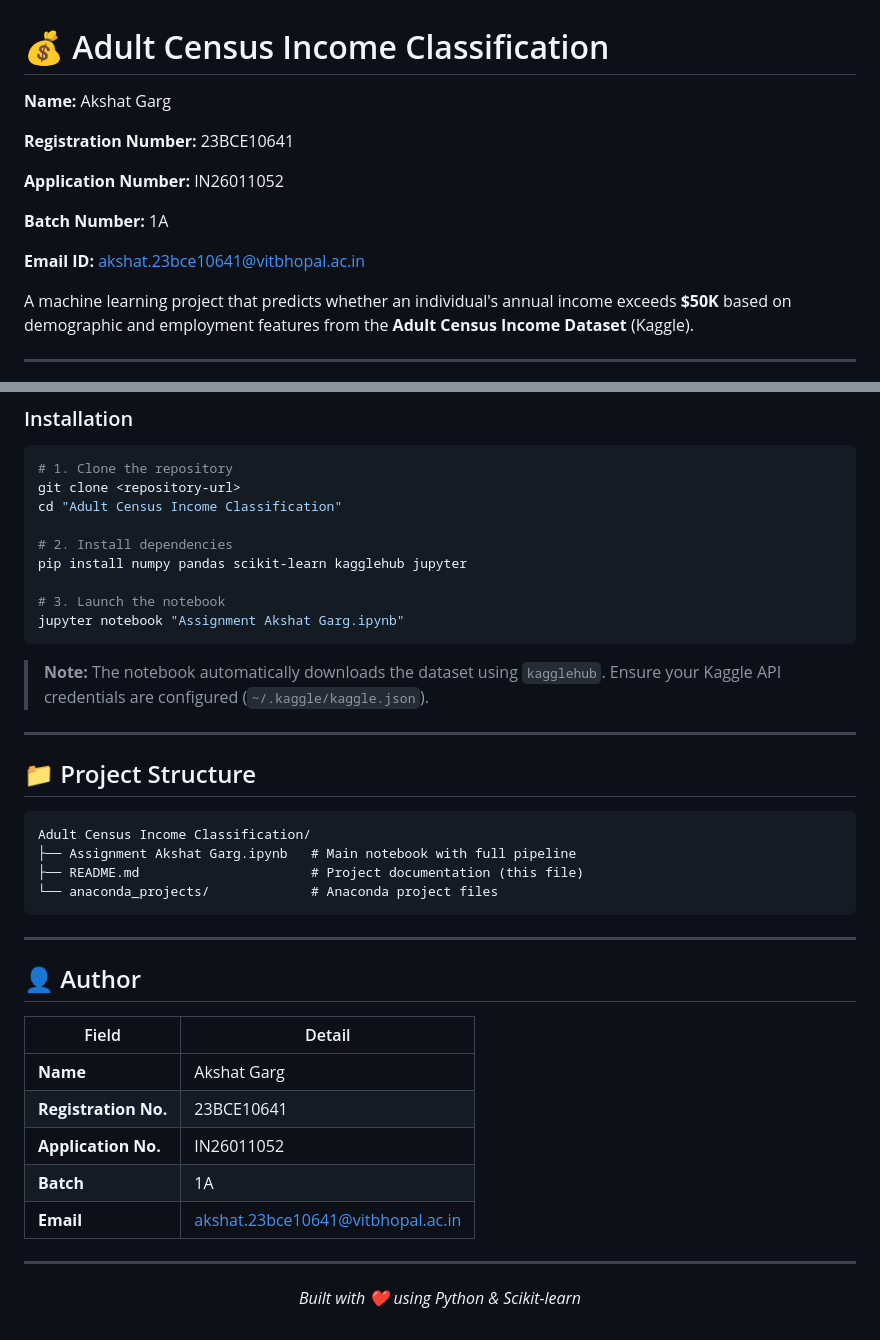
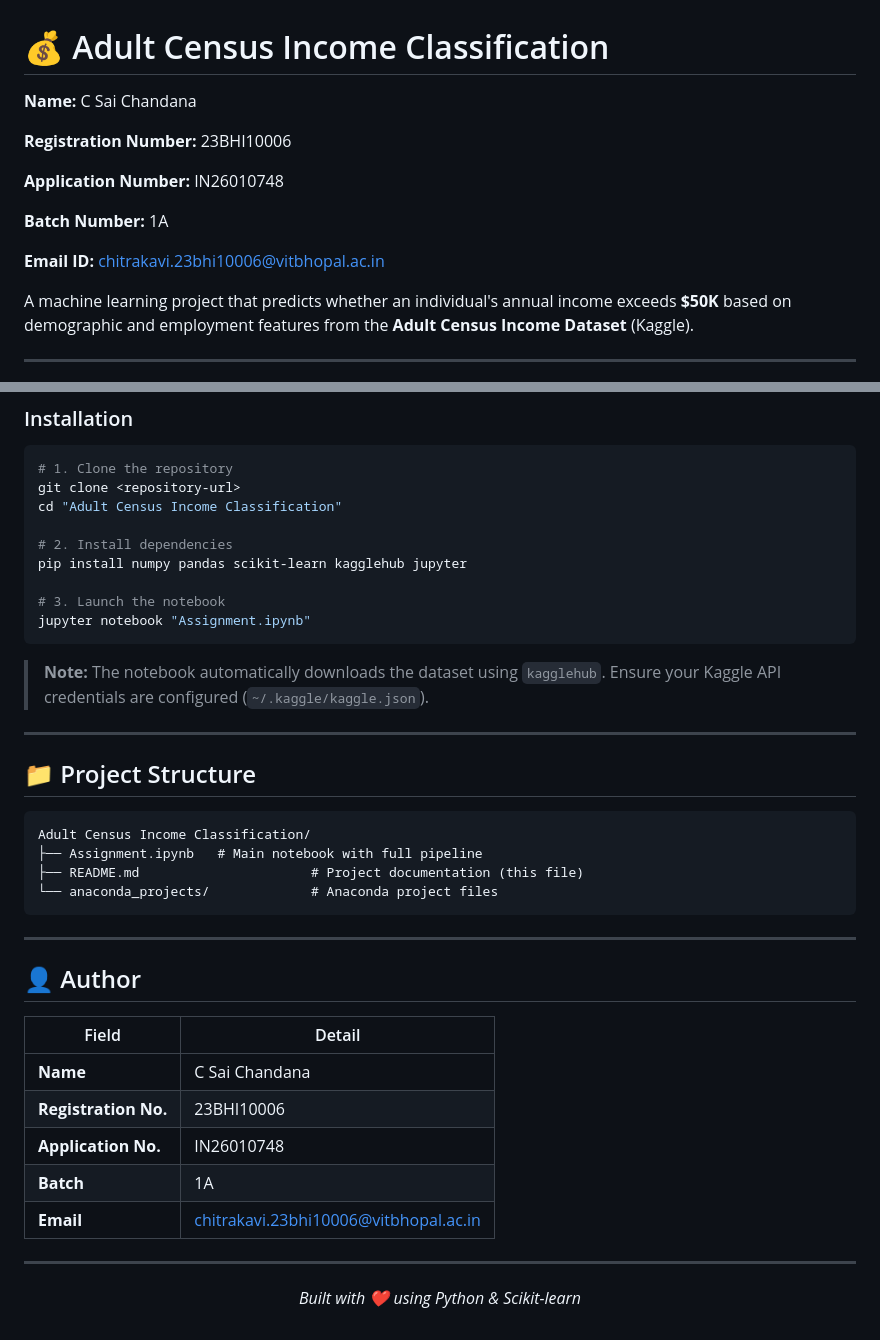
Before and after one commit to Ainsel2310/Assignment-and-Project, a Markdown page: Adult Census Income Classification/README.md, 2 parts joined by grey strips. Rendered like a GitHub page.

````diff
--- a/Adult Census Income Classification/README.md
+++ b/Adult Census Income Classification/README.md
@@ -1,14 +1,14 @@
 # 💰 Adult Census Income Classification
 
-**Name:** Akshat Garg
+**Name:** C Sai Chandana
 
-**Registration Number:** 23BCE10641
+**Registration Number:** 23BHI10006
 
-**Application Number:** IN26011052
+**Application Number:** IN26010748
 
 **Batch Number:** 1A
 
-**Email ID:** akshat.23bce10641@vitbhopal.ac.in
+**Email ID:** chitrakavi.23bhi10006@vitbhopal.ac.in
 
 A machine learning project that predicts whether an individual's annual income exceeds **$50K** based on demographic and employment features from the **Adult Census Income Dataset** (Kaggle).
 
@@ -150,7 +150,7 @@ cd "Adult Census Income Classification"
 pip install numpy pandas scikit-learn kagglehub jupyter
 
 # 3. Launch the notebook
-jupyter notebook "Assignment Akshat Garg.ipynb"
+jupyter notebook "Assignment.ipynb"
 ```
 
 > **Note:** The notebook automatically downloads the dataset using `kagglehub`. Ensure your Kaggle API credentials are configured (`~/.kaggle/kaggle.json`).
@@ -161,7 +161,7 @@ jupyter notebook "Assignment Akshat Garg.ipynb"
 
 ```
 Adult Census Income Classification/
-├── Assignment Akshat Garg.ipynb   # Main notebook with full pipeline
+├── Assignment.ipynb   # Main notebook with full pipeline
 ├── README.md                      # Project documentation (this file)
 └── anaconda_projects/             # Anaconda project files
 ```
@@ -172,11 +172,11 @@ Adult Census Income Classification/
 
 | Field | Detail |
 |---|---|
-| **Name** | Akshat Garg |
-| **Registration No.** | 23BCE10641 |
-| **Application No.** | IN26011052 |
+| **Name** | C Sai Chandana |
+| **Registration No.** | 23BHI10006 |
+| **Application No.** | IN26010748 |
 | **Batch** | 1A |
-| **Email** | akshat.23bce10641@vitbhopal.ac.in |
+| **Email** | chitrakavi.23bhi10006@vitbhopal.ac.in |
 
 ---
 
````
